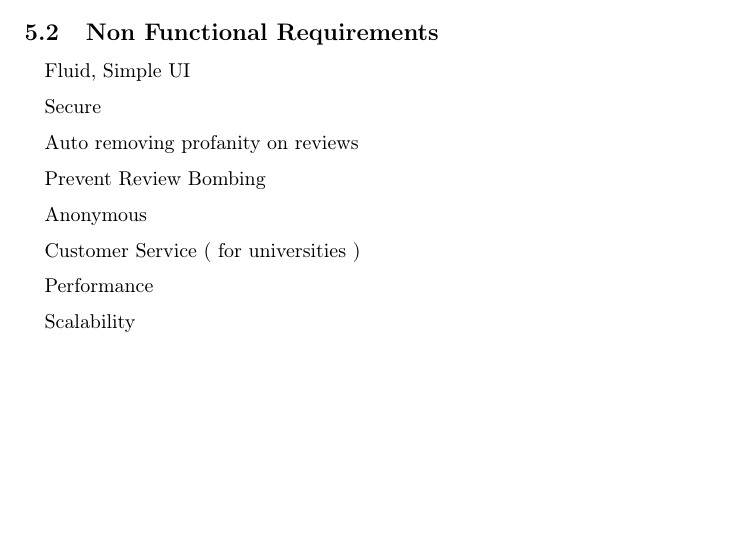
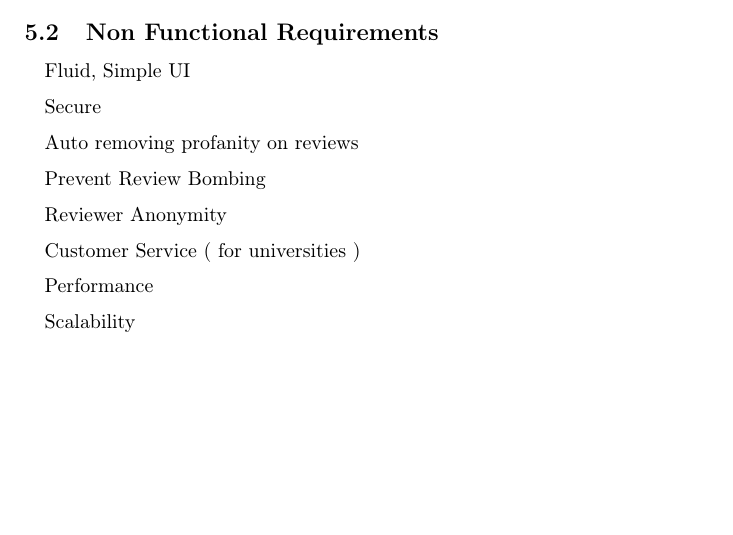
Before and after one commit to Ahmed-Waseem77/valuni, a LaTeX document (proposal/proposal.tex): part of page 4 of 6, cut so that both start at the same text. Compiled offline with pdfLaTeX.

```diff
--- a/proposal/proposal.tex
+++ b/proposal/proposal.tex
@@ -130,7 +130,7 @@
 
 	\quad Prevent Review Bombing
 
-	\quad Anonymous
+	\quad Reviewer Anonymity
 
 	\quad Customer Service ( for universities )
 
```
Also changed, not shown: proposal/proposal.pdf.
